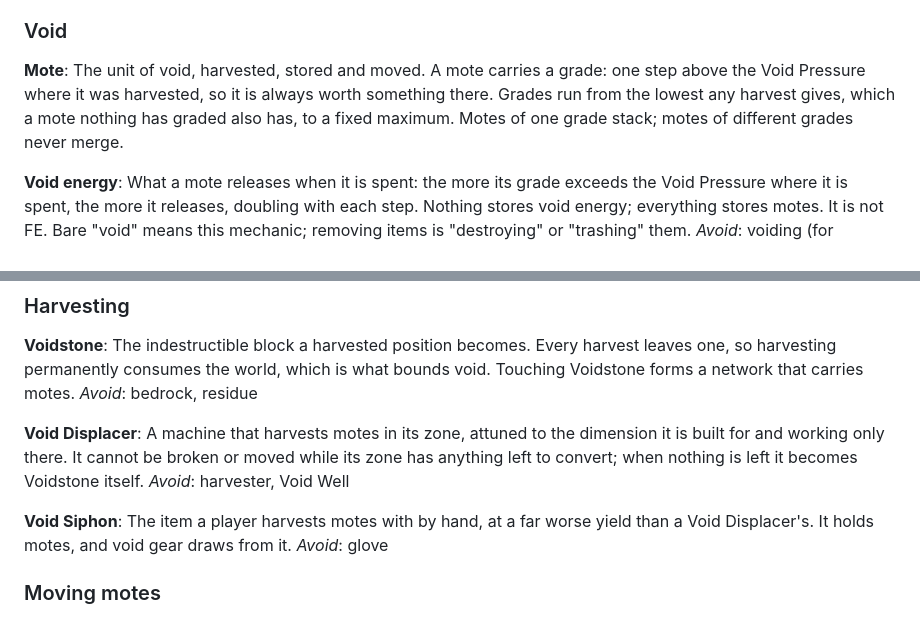
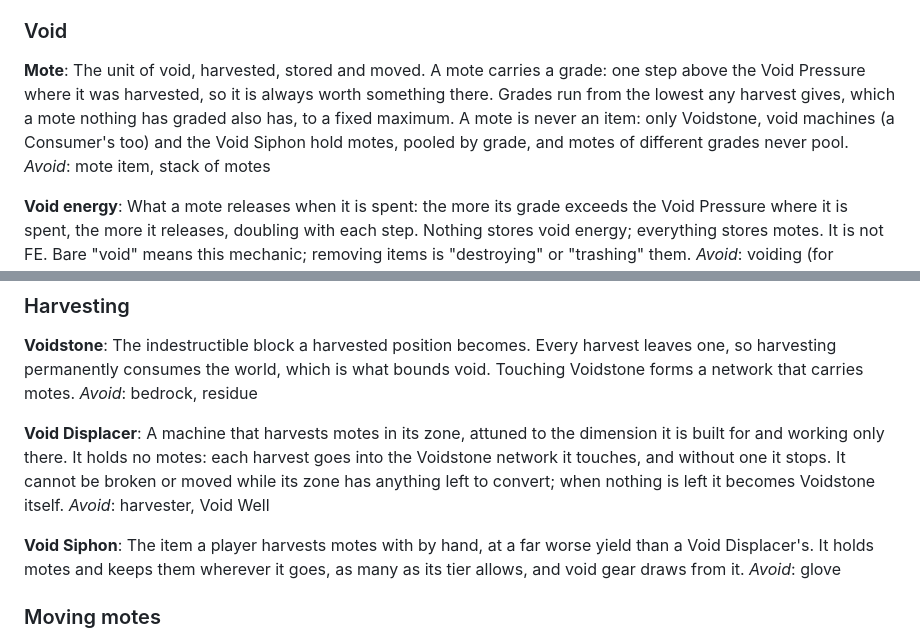
Before and after one commit to 5thlayer/voidworks, a Markdown page: GLOSSARY.md, 2 parts joined by grey strips. Rendered like a GitHub page.

```diff
--- a/GLOSSARY.md
+++ b/GLOSSARY.md
@@ -20,7 +20,10 @@ _Avoid_: client (collides with the game's client side), dependent, integration
 **Mote**:
 The unit of void, harvested, stored and moved. A mote carries a grade: one step above the Void
 Pressure where it was harvested, so it is always worth something there. Grades run from the lowest
-any harvest gives, which a mote nothing has graded also has, to a fixed maximum. Motes of one grade stack; motes of different grades never merge.
+any harvest gives, which a mote nothing has graded also has, to a fixed maximum. A mote is never an
+item: only Voidstone, void machines (a Consumer's too) and the Void Siphon hold motes, pooled by
+grade, and motes of different grades never pool.
+_Avoid_: mote item, stack of motes
 
 **Void energy**:
 What a mote releases when it is spent: the more its grade exceeds the Void Pressure where it is
@@ -53,13 +56,14 @@ _Avoid_: bedrock, residue
 
 **Void Displacer**:
 A machine that harvests motes in its zone, attuned to the dimension it is built for and working
-only there. It cannot be broken or moved while its zone has anything left to convert; when nothing
+only there. It holds no motes: each harvest goes into the Voidstone network it touches, and without
+one it stops. It cannot be broken or moved while its zone has anything left to convert; when nothing
 is left it becomes Voidstone itself.
 _Avoid_: harvester, Void Well
 
 **Void Siphon**:
 The item a player harvests motes with by hand, at a far worse yield than a Void Displacer's. It
-holds motes, and void gear draws from it.
+holds motes and keeps them wherever it goes, as many as its tier allows, and void gear draws from it.
 _Avoid_: glove
 
 ### Moving motes
```
Also changed, not shown: docs/adr/0002-motes-are-a-resource-never-items.md (added, +42 -0 lines), docs/spec/void-energy.md (+30 -8 lines).
